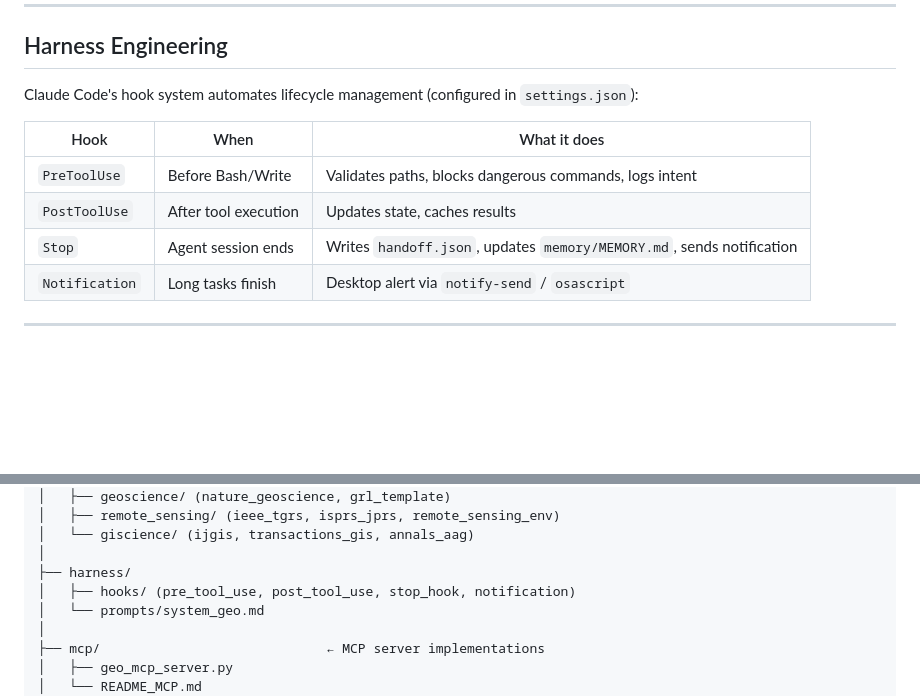
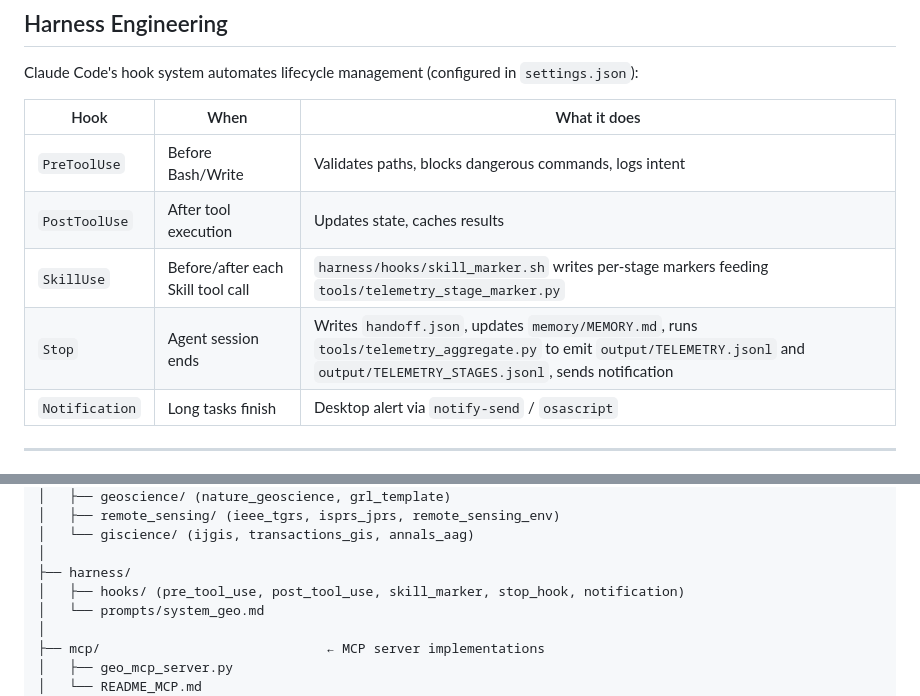
Before and after one commit to GRIND-Lab-Core/night_owl_research_agent, a Markdown page: README.md, 2 parts joined by grey strips. GitHub-like rendering; blank space fills up the shorter version.

```diff
--- a/README.md
+++ b/README.md
@@ -235,7 +235,8 @@ Claude Code's hook system automates lifecycle management (configured in `setting
 |---|---|---|
 | `PreToolUse` | Before Bash/Write | Validates paths, blocks dangerous commands, logs intent |
 | `PostToolUse` | After tool execution | Updates state, caches results |
-| `Stop` | Agent session ends | Writes `handoff.json`, updates `memory/MEMORY.md`, sends notification |
+| `SkillUse` | Before/after each Skill tool call | `harness/hooks/skill_marker.sh` writes per-stage markers feeding `tools/telemetry_stage_marker.py` |
+| `Stop` | Agent session ends | Writes `handoff.json`, updates `memory/MEMORY.md`, runs `tools/telemetry_aggregate.py` to emit `output/TELEMETRY.jsonl` and `output/TELEMETRY_STAGES.jsonl`, sends notification |
 | `Notification` | Long tasks finish | Desktop alert via `notify-send` / `osascript` |
 
 ---
@@ -394,7 +403,7 @@ night_owl_research_agent/
 │   └── giscience/ (ijgis, transactions_gis, annals_aag)
 │
 ├── harness/
-│   ├── hooks/ (pre_tool_use, post_tool_use, stop_hook, notification)
+│   ├── hooks/ (pre_tool_use, post_tool_use, skill_marker, stop_hook, notification)
 │   └── prompts/system_geo.md
 │
 ├── mcp/                             ← MCP server implementations
```
Also changed, not shown: other parts of README.md (+48 -9 lines).
